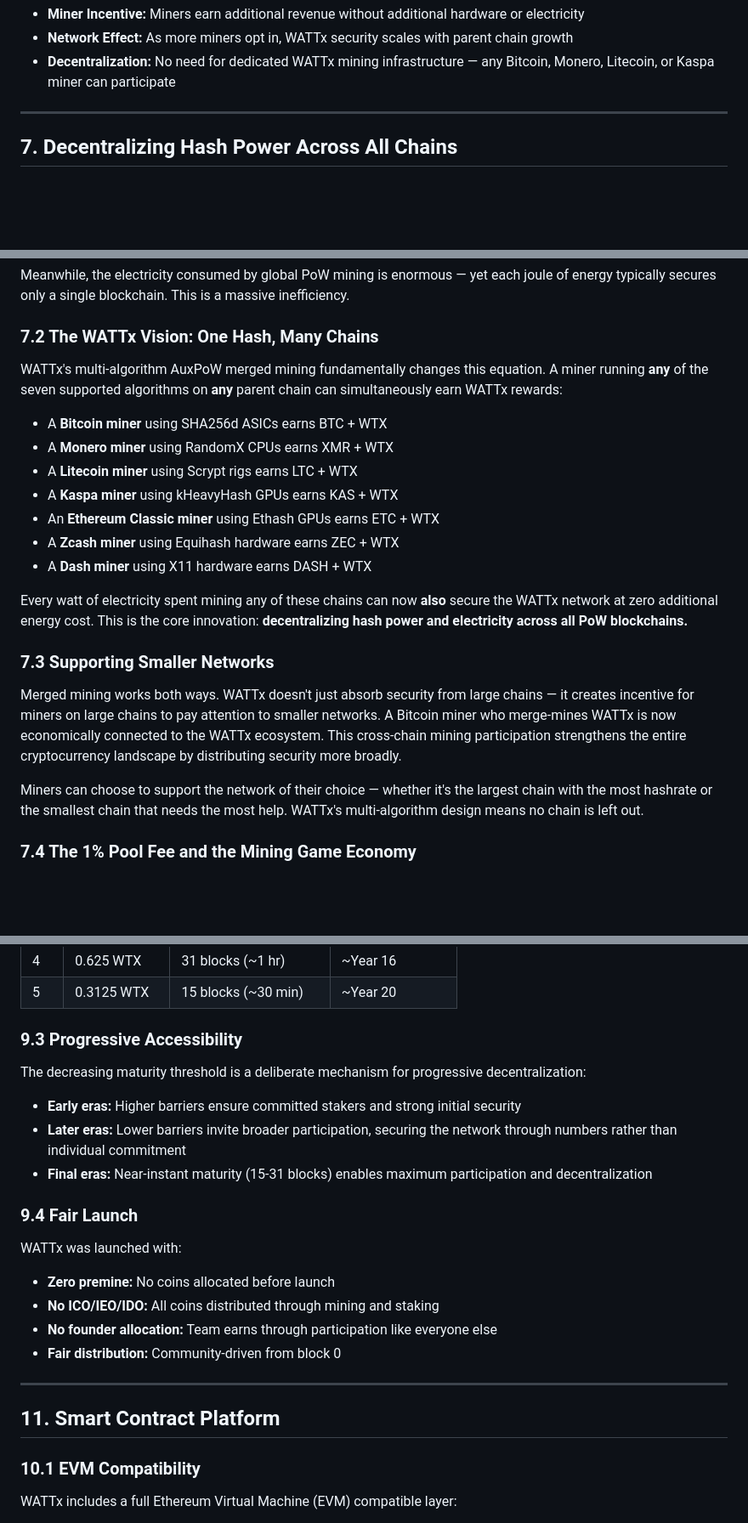
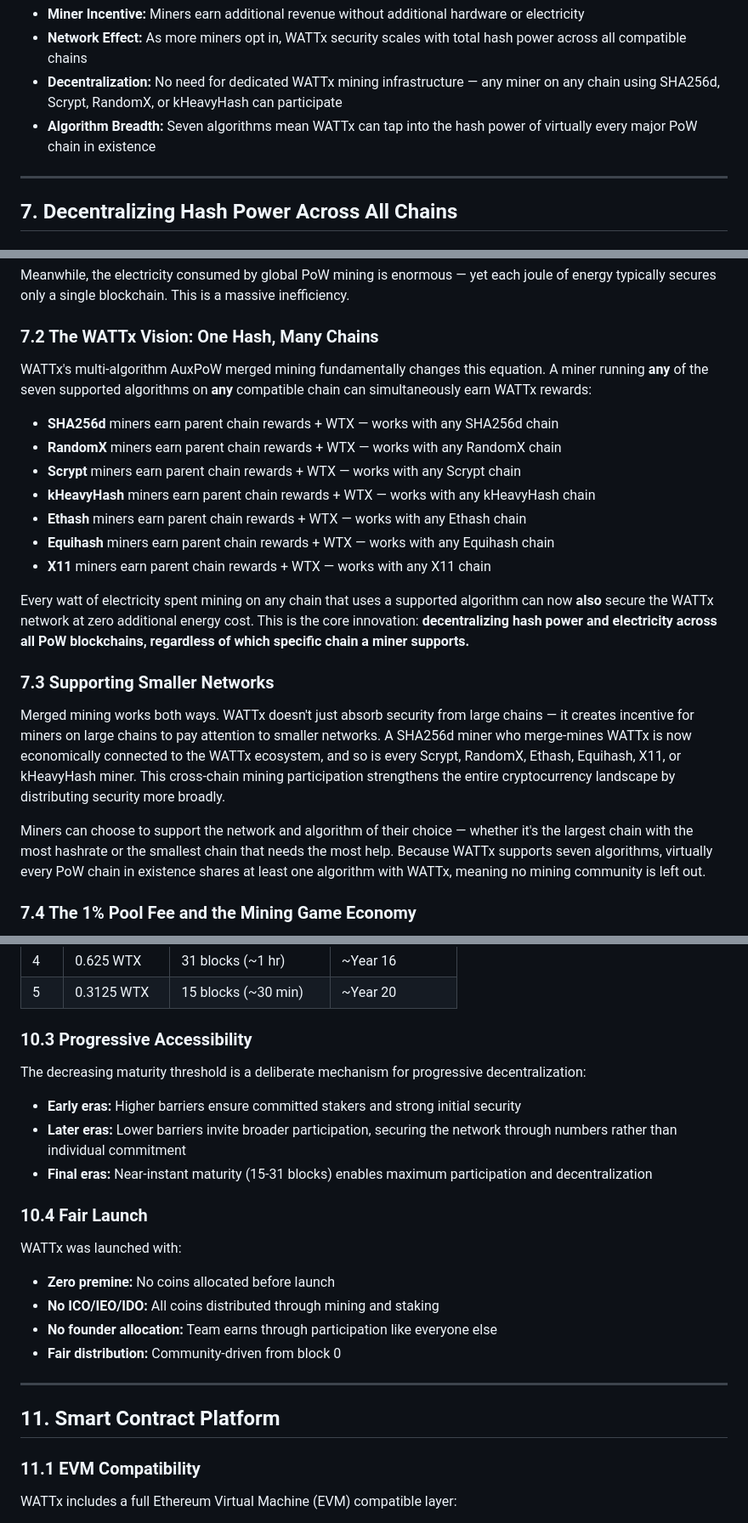
Before and after one commit to WATTxChain/wattxchain.org, a Markdown page: whitepaper.md, 3 parts joined by grey strips. Shown at 85% size. Rendered like a GitHub page; blank space fills up the shorter version.

```diff
--- a/whitepaper.md
+++ b/whitepaper.md
@@ -249,6 +251,7 @@ Auxiliary Proof-of-Work (AuxPoW) allows miners to submit work done on parent cha
 - **Miner Incentive:** Miners earn additional revenue without additional hardware or electricity
-- **Network Effect:** As more miners opt in, WATTx security scales with parent chain growth
-- **Decentralization:** No need for dedicated WATTx mining infrastructure — any Bitcoin, Monero, Litecoin, or Kaspa miner can participate
+- **Network Effect:** As more miners opt in, WATTx security scales with total hash power across all compatible chains
+- **Decentralization:** No need for dedicated WATTx mining infrastructure — any miner on any chain using SHA256d, Scrypt, RandomX, or kHeavyHash can participate
+- **Algorithm Breadth:** Seven algorithms mean WATTx can tap into the hash power of virtually every major PoW chain in existence
 
 ---
 
@@ -262,23 +265,23 @@ Meanwhile, the electricity consumed by global PoW mining is enormous — yet eac
 
 ### 7.2 The WATTx Vision: One Hash, Many Chains
 
-WATTx's multi-algorithm AuxPoW merged mining fundamentally changes this equation. A miner running **any** of the seven supported algorithms on **any** parent chain can simultaneously earn WATTx rewards:
+WATTx's multi-algorithm AuxPoW merged mining fundamentally changes this equation. A miner running **any** of the seven supported algorithms on **any** compatible chain can simultaneously earn WATTx rewards:
 
-- A **Bitcoin miner** using SHA256d ASICs earns BTC + WTX
-- A **Monero miner** using RandomX CPUs earns XMR + WTX
-- A **Litecoin miner** using Scrypt rigs earns LTC + WTX
-- A **Kaspa miner** using kHeavyHash GPUs earns KAS + WTX
-- An **Ethereum Classic miner** using Ethash GPUs earns ETC + WTX
-- A **Zcash miner** using Equihash hardware earns ZEC + WTX
-- A **Dash miner** using X11 hardware earns DASH + WTX
+- **SHA256d** miners earn parent chain rewards + WTX — works with any SHA256d chain
+- **RandomX** miners earn parent chain rewards + WTX — works with any RandomX chain
+- **Scrypt** miners earn parent chain rewards + WTX — works with any Scrypt chain
+- **kHeavyHash** miners earn parent chain rewards + WTX — works with any kHeavyHash chain
+- **Ethash** miners earn parent chain rewards + WTX — works with any Ethash chain
+- **Equihash** miners earn parent chain rewards + WTX — works with any Equihash chain
+- **X11** miners earn parent chain rewards + WTX — works with any X11 chain
 
-Every watt of electricity spent mining any of these chains can now **also** secure the WATTx network at zero additional energy cost. This is the core innovation: **decentralizing hash power and electricity across all PoW blockchains.**
+Every watt of electricity spent mining on any chain that uses a supported algorithm can now **also** secure the WATTx network at zero additional energy cost. This is the core innovation: **decentralizing hash power and electricity across all PoW blockchains, regardless of which specific chain a miner supports.**
 
 ### 7.3 Supporting Smaller Networks
 
-Merged mining works both ways. WATTx doesn't just absorb security from large chains — it creates incentive for miners on large chains to pay attention to smaller networks. A Bitcoin miner who merge-mines WATTx is now economically connected to the WATTx ecosystem. This cross-chain mining participation strengthens the entire cryptocurrency landscape by distributing security more broadly.
+Merged mining works both ways. WATTx doesn't just absorb security from large chains — it creates incentive for miners on large chains to pay attention to smaller networks. A SHA256d miner who merge-mines WATTx is now economically connected to the WATTx ecosystem, and so is every Scrypt, RandomX, Ethash, Equihash, X11, or kHeavyHash miner. This cross-chain mining participation strengthens the entire cryptocurrency landscape by distributing security more broadly.
 
-Miners can choose to support the network of their choice — whether it's the largest chain with the most hashrate or the smallest chain that needs the most help. WATTx's multi-algorithm design means no chain is left out.
+Miners can choose to support the network and algorithm of their choice — whether it's the largest chain with the most hashrate or the smallest chain that needs the most help. Because WATTx supports seven algorithms, virtually every PoW chain in existence shares at least one algorithm with WATTx, meaning no mining community is left out.
 
 ### 7.4 The 1% Pool Fee and the Mining Game Economy
 
@@ -438,7 +441,7 @@ WATTx implements a novel dual-halving where each halving event simultaneously:
 | 4 | 0.625 WTX | 31 blocks (~1 hr) | ~Year 16 |
 | 5 | 0.3125 WTX | 15 blocks (~30 min) | ~Year 20 |
 
-### 9.3 Progressive Accessibility
+### 10.3 Progressive Accessibility
 
 The decreasing maturity threshold is a deliberate mechanism for progressive decentralization:
 
@@ -446,7 +449,7 @@ The decreasing maturity threshold is a deliberate mechanism for progressive dece
 - **Later eras:** Lower barriers invite broader participation, securing the network through numbers rather than individual commitment
 - **Final eras:** Near-instant maturity (15-31 blocks) enables maximum participation and decentralization
 
-### 9.4 Fair Launch
+### 10.4 Fair Launch
 
 WATTx was launched with:
 - **Zero premine:** No coins allocated before launch
@@ -458,7 +461,7 @@ WATTx was launched with:
 
 ## 11. Smart Contract Platform
 
-### 10.1 EVM Compatibility
+### 11.1 EVM Compatibility
 
 WATTx includes a full Ethereum Virtual Machine (EVM) compatible layer:
 
```
Also changed, not shown: other parts of whitepaper.md (+42 -40 lines).
